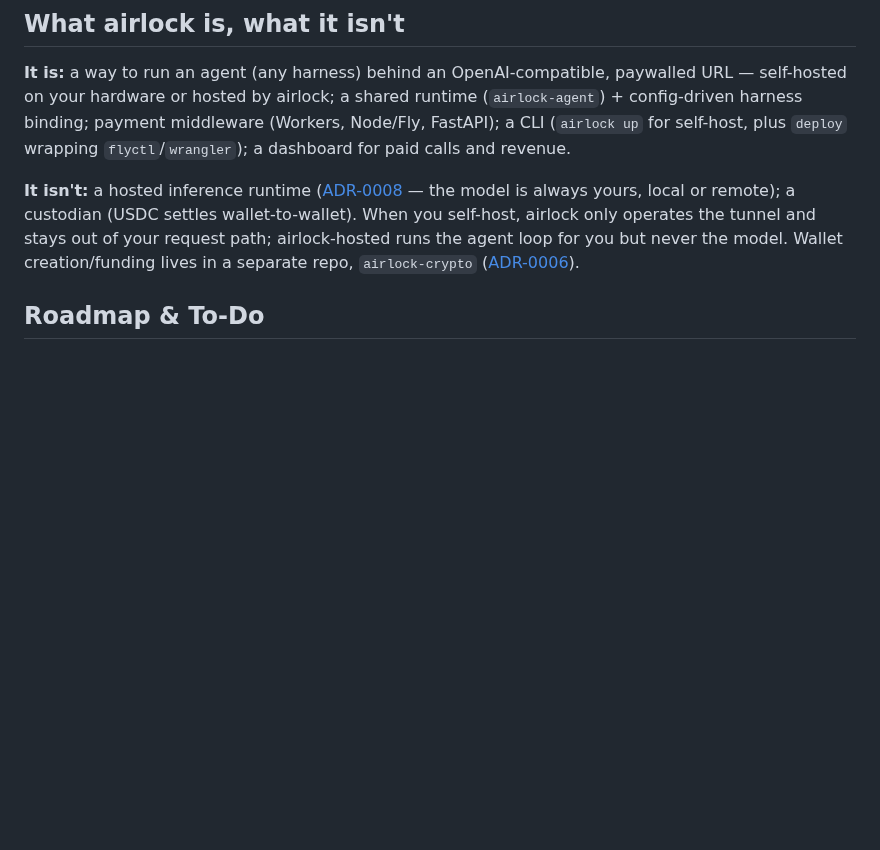
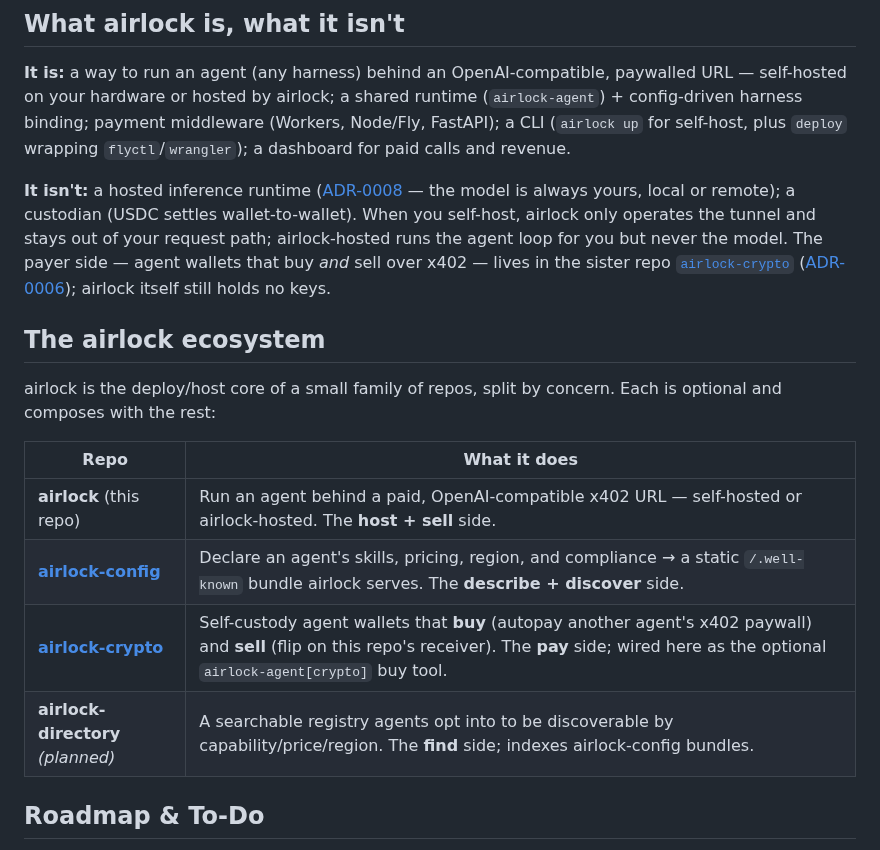
Before and after one commit to Okohedeki/airlock, a Markdown page: README.md, the part around the change. Rendered like a GitHub page; blank space fills up the shorter version.

Commit message:
docs(readme): add the airlock ecosystem cross-reference table; link airlock-crypto

```diff
--- a/README.md
+++ b/README.md
@@ -155,7 +155,18 @@ See the [full CLI reference](./docs/cli.md).
 
 **It is:** a way to run an agent (any harness) behind an OpenAI-compatible, paywalled URL — self-hosted on your hardware or hosted by airlock; a shared runtime (`airlock-agent`) + config-driven harness binding; payment middleware (Workers, Node/Fly, FastAPI); a CLI (`airlock up` for self-host, plus `deploy` wrapping `flyctl`/`wrangler`); a dashboard for paid calls and revenue.
 
-**It isn't:** a hosted inference runtime ([ADR-0008](./docs/adr/0008-airlock-never-hosts-inference.md) — the model is always yours, local or remote); a custodian (USDC settles wallet-to-wallet). When you self-host, airlock only operates the tunnel and stays out of your request path; airlock-hosted runs the agent loop for you but never the model. Wallet creation/funding lives in a separate repo, `airlock-crypto` ([ADR-0006](./docs/adr/0006-wallets-in-airlock-crypto.md)).
+**It isn't:** a hosted inference runtime ([ADR-0008](./docs/adr/0008-airlock-never-hosts-inference.md) — the model is always yours, local or remote); a custodian (USDC settles wallet-to-wallet). When you self-host, airlock only operates the tunnel and stays out of your request path; airlock-hosted runs the agent loop for you but never the model. The payer side — agent wallets that buy *and* sell over x402 — lives in the sister repo [`airlock-crypto`](https://github.com/Okohedeki/airlock-crypto) ([ADR-0006](./docs/adr/0006-wallets-in-airlock-crypto.md)); airlock itself still holds no keys.
+
+## The airlock ecosystem
+
+airlock is the deploy/host core of a small family of repos, split by concern. Each is optional and composes with the rest:
+
+| Repo | What it does |
+| --- | --- |
+| **airlock** (this repo) | Run an agent behind a paid, OpenAI-compatible x402 URL — self-hosted or airlock-hosted. The **host + sell** side. |
+| [**airlock-config**](https://github.com/Okohedeki/airlock-config) | Declare an agent's skills, pricing, region, and compliance → a static `/.well-known` bundle airlock serves. The **describe + discover** side. |
+| [**airlock-crypto**](https://github.com/Okohedeki/airlock-crypto) | Self-custody agent wallets that **buy** (autopay another agent's x402 paywall) and **sell** (flip on this repo's receiver). The **pay** side; wired here as the optional `airlock-agent[crypto]` buy tool. |
+| **airlock-directory** *(planned)* | A searchable registry agents opt into to be discoverable by capability/price/region. The **find** side; indexes airlock-config bundles. |
 
 ## Roadmap & To-Do
 
```
